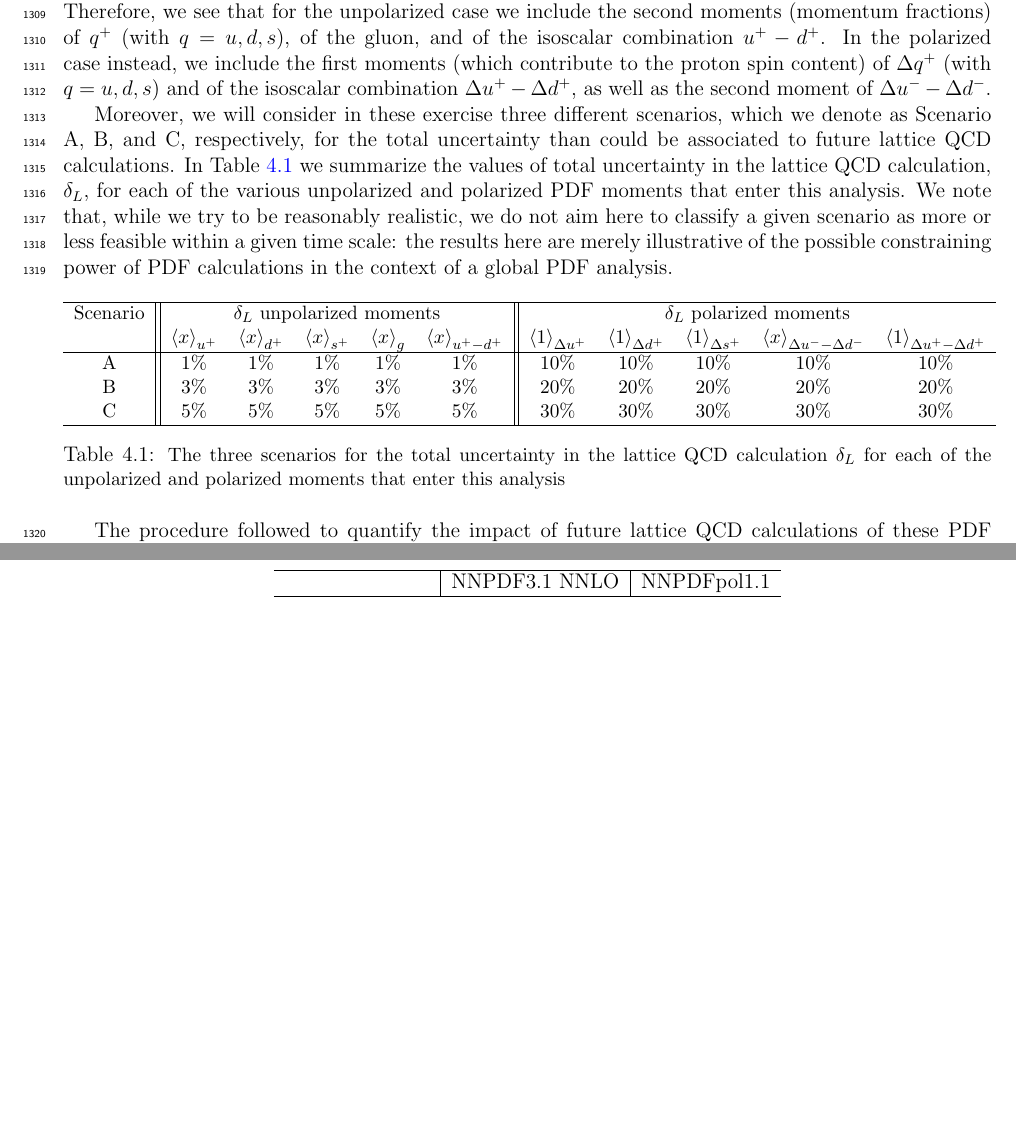
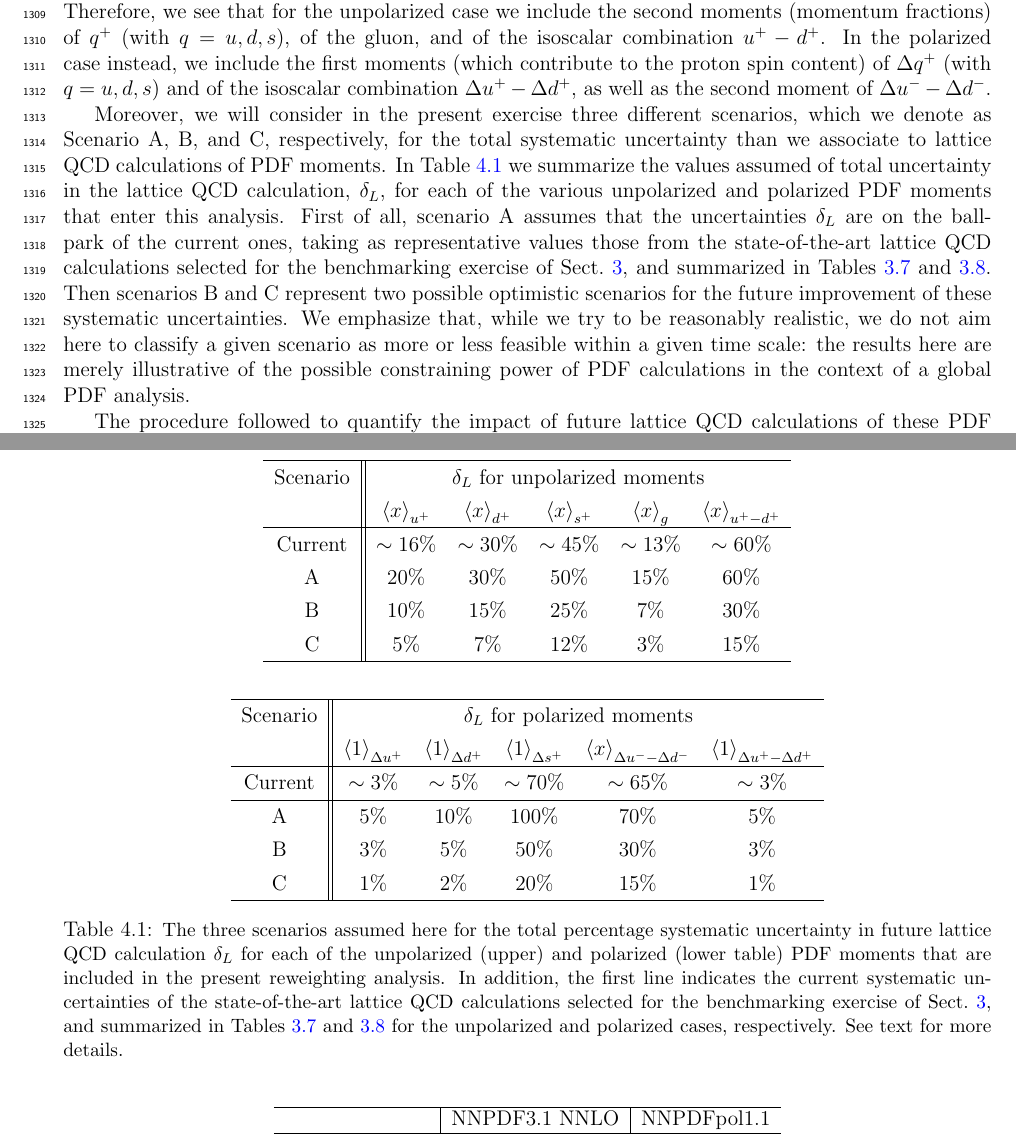
Before and after one commit to juanrojochacon/PDFLattice2017, a LaTeX document (whitepaper/PDFLattice2017.tex, which reads whitepaper/sec-projections.tex): two parts of pages 41 and 42 of 70 before the commit and two parts of pages 41 and 42 of 71 after it, joined at a grey line, cut so that both start at the same text, the shorter picture padded with empty space. Compiled offline with pdfLaTeX.

Commit message:
working on the projections section and the corresponding code

```diff
--- a/whitepaper/sec-projections.tex
+++ b/whitepaper/sec-projections.tex
@@ -76,19 +76,29 @@ contribute to the proton spin content) of $\Delta q^+$ (with $q=u,d,s$)
 and of the isoscalar combination $\Delta u^+-\Delta d^+$, as well as
 the second moment of $\Delta u^- - \Delta d^-$.
 
-Moreover, we will consider in these exercise three
+Moreover, we will consider in the present exercise three
 different scenarios, which we denote
-as Scenario A, B, and C, respectively, for the total
-uncertainty than could be associated to future lattice
-QCD calculations.
+as Scenario A, B, and C, respectively, for the total systematic
+uncertainty than we associate to lattice
+QCD calculations of PDF moments.
 %
 In Table~\ref{tab:scenarios} we summarize the
-values of total uncertainty
+values assumed of total uncertainty
     in the lattice QCD calculation, $\delta_L$, for each
     of the various unpolarized and polarized PDF moments that enter
     this analysis.
     %
-    We note that, while we try to be reasonably
+    First of all, scenario A assumes that the uncertainties $\delta_L$
+    are on the ball-park of the current ones, taking as
+    representative values  those from the
+    state-of-the-art lattice QCD calculations
+    selected for the benchmarking exercise of Sect.~\ref{sec:benchmarking},
+    and summarized in Tables~\ref{tab:BMunp} and~\ref{tab:BMpol}.
+    %
+    Then scenarios B and C represent two possible optimistic scenarios for the
+    future improvement of these systematic uncertainties.
+    %
+    We emphasize that, while we try to be reasonably
     realistic, we do not aim here to classify a given scenario
     as more or less feasible within a given time scale:
     the results here are merely illustrative of the possible
@@ -96,30 +106,54 @@ values of total uncertainty
     of a global PDF analysis.
 
 %%%%%%%%%%%%%%%%%%%%%%%%%%%%%%%%%%%%%%%
-\begin{table}[h]
+\begin{table}[t]
   \centering
-  \small
-  \begin{tabular}{c||ccccc||ccccc}
+  \renewcommand{\arraystretch}{1.3}
+  \begin{tabular}{c||ccccc}
     \hline
-    Scenario &  \multicolumn{5}{c||}{$\delta_L$ unpolarized moments}    &
-    \multicolumn{5}{c}{$\delta_L$ polarized moments} \\
+    Scenario &  \multicolumn{5}{c}{$\delta_L$ for unpolarized moments}   \\
 &    $\la x\ra_{u^+}$  &   $\la x\ra_{d^+}$   &  $\la x\ra_{s^+}$  &
-$\la x\ra_{g}$  &   $\la x\ra_{u^+-d^+}$  &
-$\la 1\ra_{\Delta u^+}$  & $\la 1\ra_{\Delta d^+}$  & $\la 1\ra_{\Delta s^+}$
+$\la x\ra_{g}$  &   $\la x\ra_{u^+-d^+}$  \\
+    \hline
+    Current  & $\sim 16\%$  &  $\sim 30\%$
+    & $\sim 45\%$  & $\sim 13\%$  &  $\sim 60\%$ \\
+    A   & 20\%  & 30\% &  50\% &  15\% &  60\% \\
+ B   & 10\%  & 15\% &  25\% &  7\% &  30\%  \\
+  C   & 5\%  & 7\% &  12\% &  3\% &  15\%  \\
+    \hline
+  \end{tabular}\vspace{0.7cm}
+   \begin{tabular}{c||ccccc}
+    \hline
+    Scenario   &
+    \multicolumn{5}{c}{$\delta_L$ for polarized moments} \\
+& $\la 1\ra_{\Delta u^+}$  & $\la 1\ra_{\Delta d^+}$  & $\la 1\ra_{\Delta s^+}$
 &  $\la x\ra_{\Delta u^--\Delta d^-}$  &  $\la 1\ra_{\Delta u^+ - \Delta d^+}$\\
     \hline
-    A   & 1\%  & 1\% &  1\% &  1\% &  1\% &
-    10\% &    10\%  &   10\% &    10\%  &    10\% \\
- B   & 3\%  & 3\% &  3\% &  3\% &  3\% &
- 20\% &    20\%  &   20\% &    20\%  &    20\% \\
-  C   & 5\%  & 5\% &  5\% &  5\% &  5\% &
-    30\% &    30\%  &   30\% &    30\%  &    30\% \\
+    Current  &
+    $\sim 3\%$  & $\sim 5\%$ & $\sim 70\%$ & $\sim 65\%$ & $\sim 3\%$ \\
+    \hline
+    A   &
+    5\% &    10\%  &   100\% &    70\%  &    5\% \\
+ B   &
+ 3\% &    5\%  &   50\% &    30\%  &    3\% \\
+  C   & 1\% &    2\%  &   20\% &    15\%  &    1\% \\
     \hline
   \end{tabular}
-  \caption{\small The three scenarios for the total uncertainty
-    in the lattice QCD calculation $\delta_L$ for each
-    of the unpolarized and polarized moments that enter
-    this analysis
+   \caption{\small The three scenarios assumed here
+     for the total percentage
+     systematic uncertainty
+    in future lattice QCD calculation $\delta_L$ for each
+    of the unpolarized (upper) and polarized (lower table) PDF
+    moments that are included
+    in the present reweighting analysis.
+    %
+    In addition, the first line indicates the current systematic
+    uncertainties of the state-of-the-art lattice QCD calculations
+    selected for the benchmarking exercise of Sect.~\ref{sec:benchmarking},
+    and summarized in Tables~\ref{tab:BMunp} and~\ref{tab:BMpol}
+    for the unpolarized and polarized cases, respectively.
+    %
+    See text for more details.
 \label{tab:scenarios}
   }
 \end{table}
```
Also changed, not shown: 1 other file.
